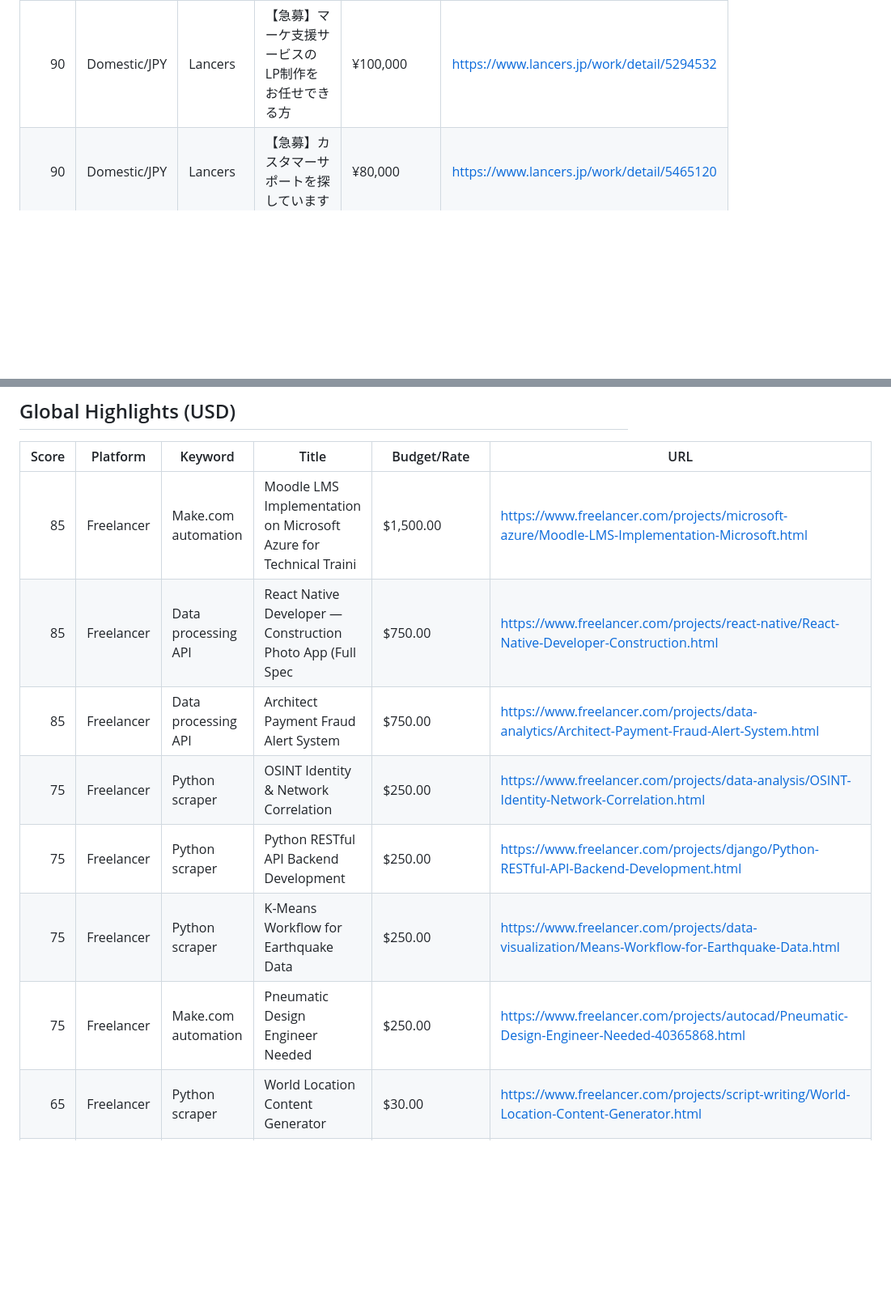
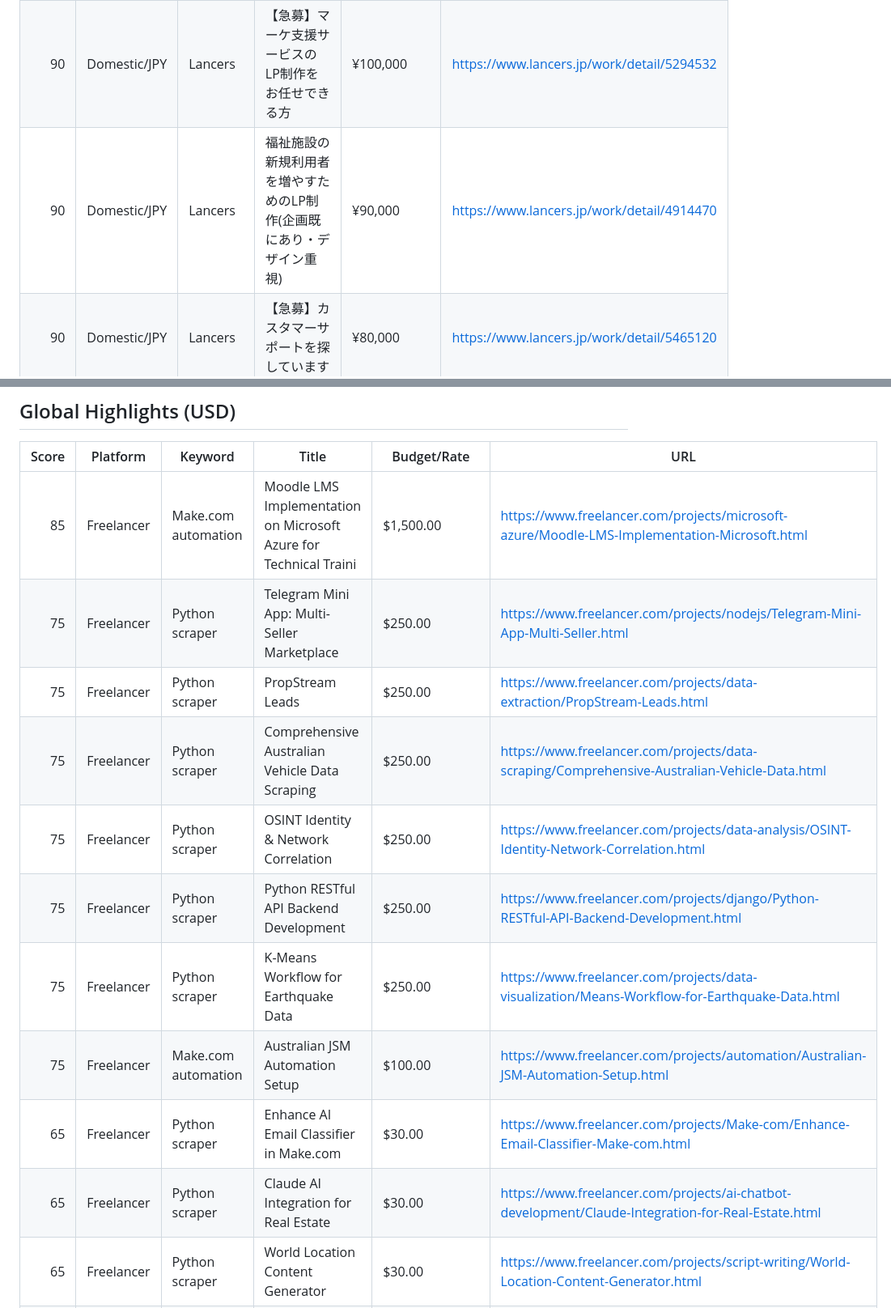
Before and after one commit to kaji-hemopo/telemetry, a Markdown page: agents/makoto/arbitrage_intel.md, 2 parts joined by grey strips. Shown at 81% size. GitHub-like rendering; blank space fills up the shorter version.

```diff
--- a/agents/makoto/arbitrage_intel.md
+++ b/agents/makoto/arbitrage_intel.md
@@ -21,6 +20,7 @@ Generated: 2026-04-13 08:19 JST
 | 90 | Domestic/JPY | Lancers | Webデザイナー様募集中！LP制作など長期で継続依頼できるパートナーを探しています【構成案あり】 | ¥60,000 | https://www.lancers.jp/work/detail/5492411 |
 | 90 | Domestic/JPY | Lancers | 【急募】WordPressでのLP制作案件 | ¥100,000 | https://www.lancers.jp/work/detail/5501875 |
 | 90 | Domestic/JPY | Lancers | 【急募】マーケ支援サービスのLP制作をお任せできる方 | ¥100,000 | https://www.lancers.jp/work/detail/5294532 |
+| 90 | Domestic/JPY | Lancers | 福祉施設の新規利用者を増やすためのLP制作(企画既にあり・デザイン重視) | ¥90,000 | https://www.lancers.jp/work/detail/4914470 |
 | 90 | Domestic/JPY | Lancers | 【急募】カスタマーサポートを探しています | ¥80,000 | https://www.lancers.jp/work/detail/5465120 |
 
 ## Domestic Highlights (JPY)
@@ -53,12 +53,15 @@ Generated: 2026-04-13 08:19 JST
 | Score | Platform | Keyword | Title | Budget/Rate | URL |
 |---:|---|---|---|---|---|
 | 85 | Freelancer | Make.com automation | Moodle LMS Implementation on Microsoft Azure for Technical Traini | $1,500.00 | https://www.freelancer.com/projects/microsoft-azure/Moodle-LMS-Implementation-Microsoft.html |
-| 85 | Freelancer | Data processing API | React Native Developer &mdash; Construction Photo App (Full Spec  | $750.00 | https://www.freelancer.com/projects/react-native/React-Native-Developer-Construction.html |
-| 85 | Freelancer | Data processing API | Architect Payment Fraud Alert System | $750.00 | https://www.freelancer.com/projects/data-analytics/Architect-Payment-Fraud-Alert-System.html |
+| 75 | Freelancer | Python scraper | Telegram Mini App: Multi-Seller Marketplace | $250.00 | https://www.freelancer.com/projects/nodejs/Telegram-Mini-App-Multi-Seller.html |
+| 75 | Freelancer | Python scraper | PropStream Leads | $250.00 | https://www.freelancer.com/projects/data-extraction/PropStream-Leads.html |
+| 75 | Freelancer | Python scraper | Comprehensive Australian Vehicle Data Scraping | $250.00 | https://www.freelancer.com/projects/data-scraping/Comprehensive-Australian-Vehicle-Data.html |
 | 75 | Freelancer | Python scraper | OSINT Identity &amp; Network Correlation | $250.00 | https://www.freelancer.com/projects/data-analysis/OSINT-Identity-Network-Correlation.html |
 | 75 | Freelancer | Python scraper | Python RESTful API Backend Development | $250.00 | https://www.freelancer.com/projects/django/Python-RESTful-API-Backend-Development.html |
 | 75 | Freelancer | Python scraper | K-Means Workflow for Earthquake Data | $250.00 | https://www.freelancer.com/projects/data-visualization/Means-Workflow-for-Earthquake-Data.html |
-| 75 | Freelancer | Make.com automation | Pneumatic Design Engineer Needed | $250.00 | https://www.freelancer.com/projects/autocad/Pneumatic-Design-Engineer-Needed-40365868.html |
+| 75 | Freelancer | Make.com automation | Australian JSM Automation Setup | $100.00 | https://www.freelancer.com/projects/automation/Australian-JSM-Automation-Setup.html |
+| 65 | Freelancer | Python scraper | Enhance AI Email Classifier in Make.com | $30.00 | https://www.freelancer.com/projects/Make-com/Enhance-Email-Classifier-Make-com.html |
+| 65 | Freelancer | Python scraper | Claude AI Integration for Real Estate | $30.00 | https://www.freelancer.com/projects/ai-chatbot-development/Claude-Integration-for-Real-Estate.html |
 | 65 | Freelancer | Python scraper | World Location Content Generator | $30.00 | https://www.freelancer.com/projects/script-writing/World-Location-Content-Generator.html |
 | 65 | Freelancer | Python scraper | Car Rental Price Scraper | $10.00 | https://www.freelancer.com/projects/selenium/Car-Rental-Price-Scraper.html |
 | 65 | Freelancer | Python scraper | 10-Year NYSE/NASDAQ Backtest | $30.00 | https://www.freelancer.com/projects/data-analysis/Year-NYSE-NASDAQ-Backtest.html |
```
Also changed, not shown: other parts of agents/makoto/arbitrage_intel.md (+7 -11 lines).
